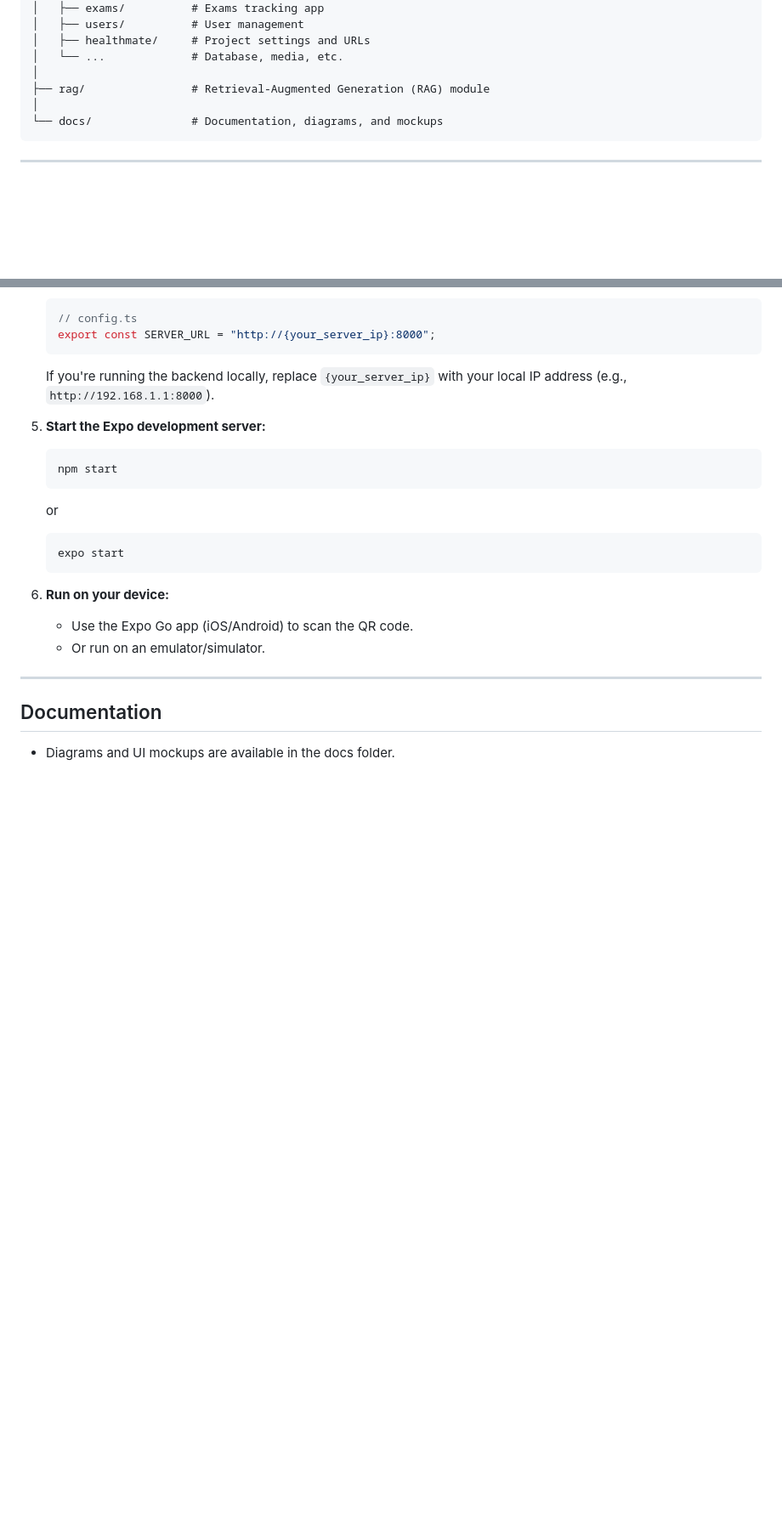
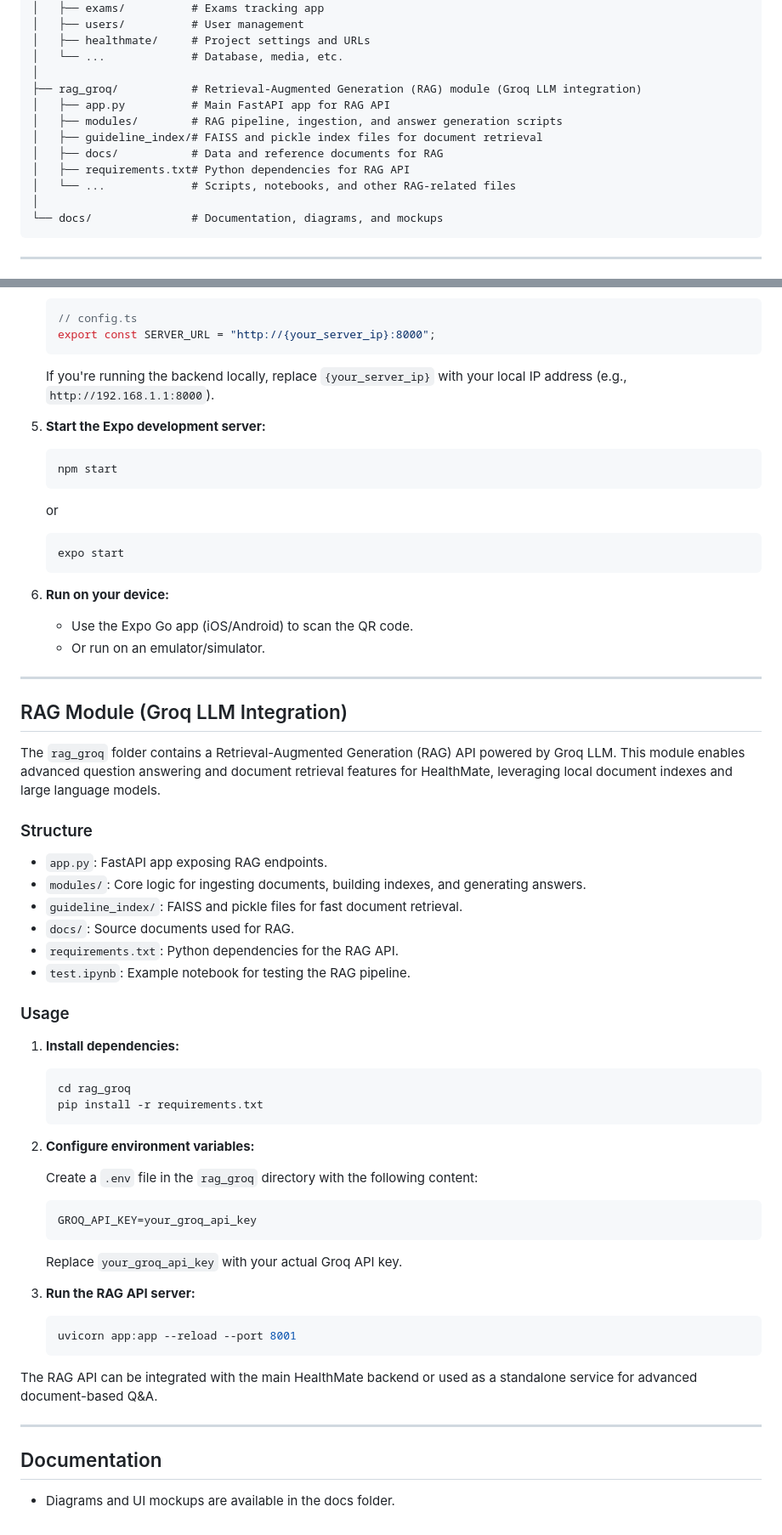
Before and after one commit to msosav/HealthMate, a Markdown page: README.md, 2 parts joined by grey strips. Shown: that part at 85% size. Rendered like a GitHub page; blank space fills up the shorter version.

Commit message:
Add RAG documentation and HealthMate banner (#15)
* Add banner to README

* Add RAG documentation

````diff
--- a/README.md
+++ b/README.md
@@ -21,7 +23,13 @@ HealthMate/
 │   ├── healthmate/     # Project settings and URLs
 │   └── ...             # Database, media, etc.
 │
-├── rag/                # Retrieval-Augmented Generation (RAG) module
+├── rag_groq/           # Retrieval-Augmented Generation (RAG) module (Groq LLM integration)
+│   ├── app.py          # Main FastAPI app for RAG API
+│   ├── modules/        # RAG pipeline, ingestion, and answer generation scripts
+│   ├── guideline_index/# FAISS and pickle index files for document retrieval
+│   ├── docs/           # Data and reference documents for RAG
+│   ├── requirements.txt# Python dependencies for RAG API
+│   └── ...             # Scripts, notebooks, and other RAG-related files
 │
 └── docs/               # Documentation, diagrams, and mockups
 ```
@@ -106,6 +114,48 @@ HealthMate/
 
 ---
 
+## RAG Module (Groq LLM Integration)
+
+The `rag_groq` folder contains a Retrieval-Augmented Generation (RAG) API powered by Groq LLM. This module enables advanced question answering and document retrieval features for HealthMate, leveraging local document indexes and large language models.
+
+### Structure
+
+- `app.py`: FastAPI app exposing RAG endpoints.
+- `modules/`: Core logic for ingesting documents, building indexes, and generating answers.
+- `guideline_index/`: FAISS and pickle files for fast document retrieval.
+- `docs/`: Source documents used for RAG.
+- `requirements.txt`: Python dependencies for the RAG API.
+- `test.ipynb`: Example notebook for testing the RAG pipeline.
+
+### Usage
+
+1. **Install dependencies:**
+
+   ```sh
+   cd rag_groq
+   pip install -r requirements.txt
+   ```
+
+2. **Configure environment variables:**
+
+   Create a `.env` file in the `rag_groq` directory with the following content:
+
+   ```env
+   GROQ_API_KEY=your_groq_api_key
+   ```
+
+   Replace `your_groq_api_key` with your actual Groq API key.
+
+3. **Run the RAG API server:**
+
+   ```sh
+   uvicorn app:app --reload --port 8001
+   ```
+
+The RAG API can be integrated with the main HealthMate backend or used as a standalone service for advanced document-based Q&A.
+
+---
+
 ## Documentation
 
 - Diagrams and UI mockups are available in the docs folder.
````
Also changed, not shown: other parts of README.md (+3 -1 lines), res/banner.png (added).
